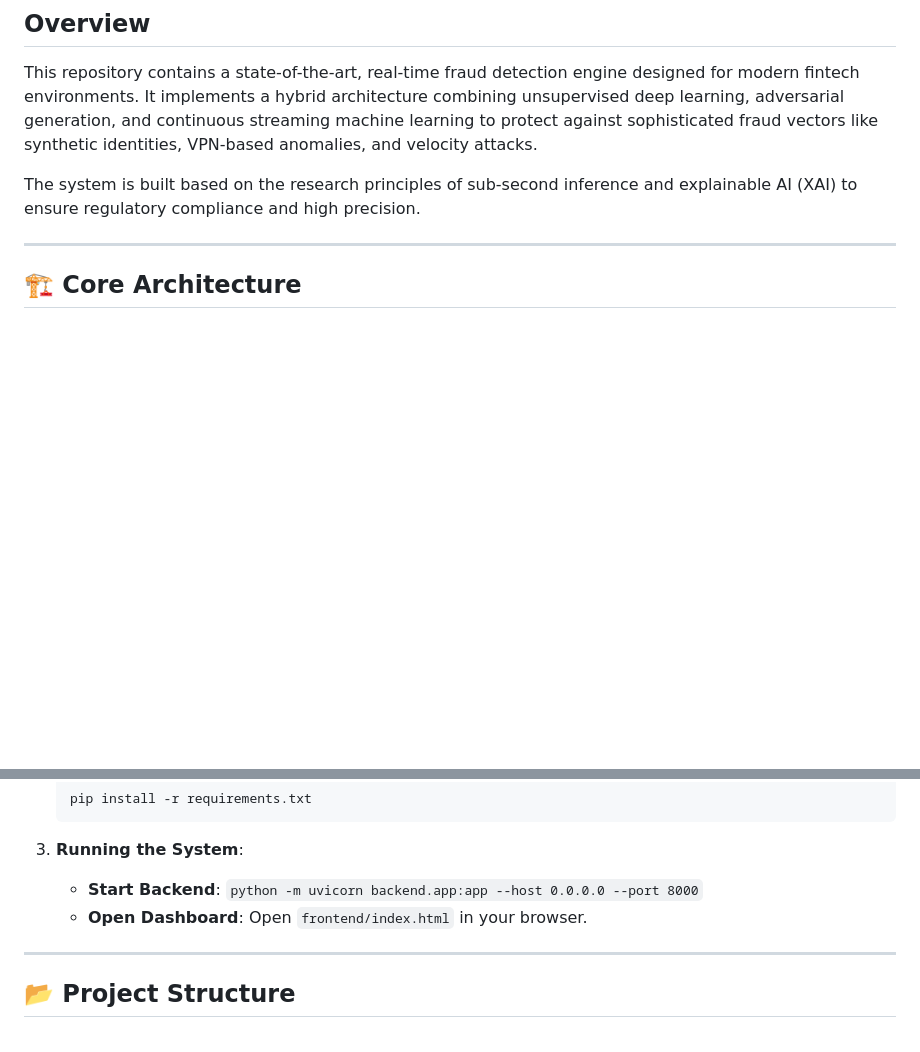
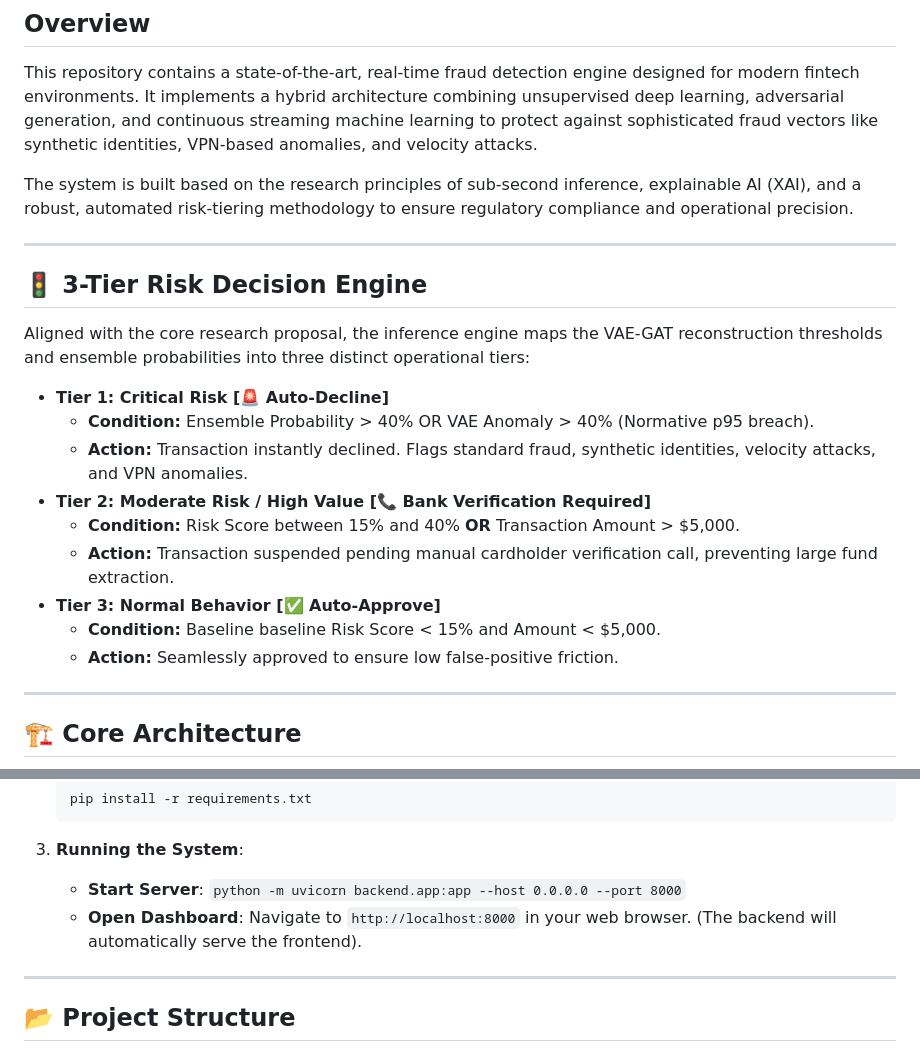
Before and after one commit to MevrickNeal/CreditCardFraudRnD, a Markdown page: README.md, 2 parts joined by grey strips. Rendered like a GitHub page; blank space fills up the shorter version.

Commit message:
docs: Update README with 3-tier risk engine and static server instructions

````diff
--- a/README.md
+++ b/README.md
@@ -3,7 +3,22 @@
 ## Overview
 This repository contains a state-of-the-art, real-time fraud detection engine designed for modern fintech environments. It implements a hybrid architecture combining unsupervised deep learning, adversarial generation, and continuous streaming machine learning to protect against sophisticated fraud vectors like synthetic identities, VPN-based anomalies, and velocity attacks.
 
-The system is built based on the research principles of sub-second inference and explainable AI (XAI) to ensure regulatory compliance and high precision.
+The system is built based on the research principles of sub-second inference, explainable AI (XAI), and a robust, automated risk-tiering methodology to ensure regulatory compliance and operational precision.
+
+---
+
+## 🚦 3-Tier Risk Decision Engine
+Aligned with the core research proposal, the inference engine maps the VAE-GAT reconstruction thresholds and ensemble probabilities into three distinct operational tiers:
+
+- **Tier 1: Critical Risk [🚨 Auto-Decline]**
+  - **Condition:** Ensemble Probability > 40% OR VAE Anomaly > 40% (Normative p95 breach).
+  - **Action:** Transaction instantly declined. Flags standard fraud, synthetic identities, velocity attacks, and VPN anomalies.
+- **Tier 2: Moderate Risk / High Value [📞 Bank Verification Required]**
+  - **Condition:** Risk Score between 15% and 40% **OR** Transaction Amount > $5,000.
+  - **Action:** Transaction suspended pending manual cardholder verification call, preventing large fund extraction.
+- **Tier 3: Normal Behavior [✅ Auto-Approve]**
+  - **Condition:** Baseline baseline Risk Score < 15% and Amount < $5,000.
+  - **Action:** Seamlessly approved to ensure low false-positive friction.
 
 ---
 
@@ -89,8 +104,8 @@ For a seamless experience, use the provided clickable batch files:
    ```
 
 3. **Running the System**:
-   - **Start Backend**: `python -m uvicorn backend.app:app --host 0.0.0.0 --port 8000`
-   - **Open Dashboard**: Open `frontend/index.html` in your browser.
+   - **Start Server**: `python -m uvicorn backend.app:app --host 0.0.0.0 --port 8000`
+   - **Open Dashboard**: Navigate to `http://localhost:8000` in your web browser. (The backend will automatically serve the frontend).
 
 ---
 
````
